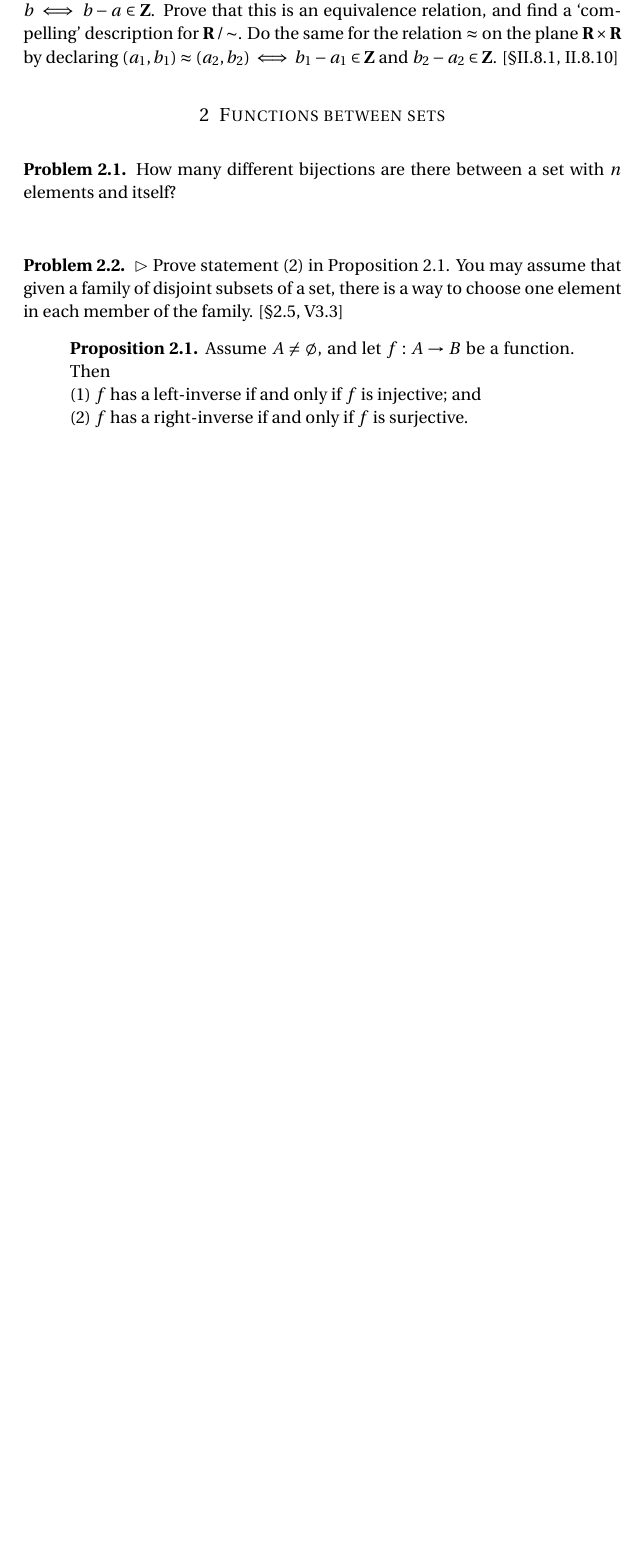
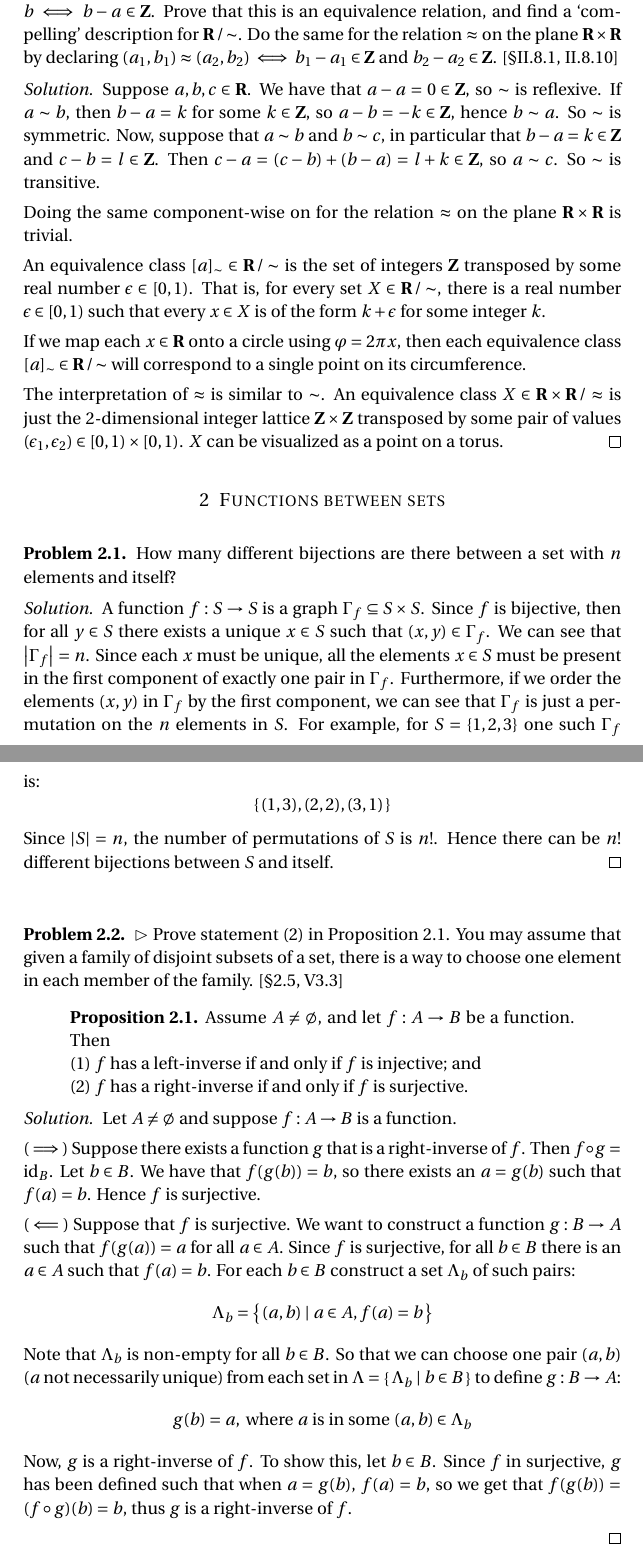
Before and after one commit to themadteaparty/aluffi, a LaTeX document (main.tex, which reads chapter1.tex): part of page 3 of 10 before the commit and two parts of pages 4 and 5 of 12 after it, the two joined at a grey line, cut so that both start at the same text, the shorter picture padded with empty space. Compiled offline with pdfLaTeX; a LaTeX package or settings file that is missing is left out.

Commit message:
More solutions, mostly due to @srcreigh.

```diff
--- a/chapter1.tex
+++ b/chapter1.tex
@@ -90,6 +118,28 @@ classes. If we let $a \in \mathscr{P}_k$, then it follows that $[a] =
   \mathbf{R}$ by declaring $(a_1,b_1)\approx(a_2,b_2)\iff
   b_1-a_1\in\mathbf{Z}$ and $b_2-a_2\in\mathbf{Z}$. [\S II.8.1, II.8.10]
 \end{problem}
+\begin{solution}
+  Suppose $a,b,c\in\mathbf{R}$. We have that $a-a=0\in\mathbf{Z}$, so $\sim$
+  is reflexive. If $a\sim b$, then $b-a=k$ for some $k\in\mathbf{Z}$, so
+  $a-b=-k\in\mathbf{Z}$, hence $b\sim a$. So $\sim$ is symmetric. Now, suppose that $a\sim b$ and $b\sim c$, in particular that $b-a=k\in\mathbf{Z}$ and
+  $c-b=l\in\mathbf{Z}$. Then $c-a=(c-b) + (b-a) = l+k\in\mathbf{Z}$, so
+  $a\sim c$. So $\sim$ is transitive.
+
+  Doing the same component-wise on for the relation $\approx$ on the plane
+  $\mathbf{R}\times \mathbf{R}$ is trivial.
+
+  An equivalence class $[a]_{\sim}\in\mathbf{R}\,/\!\sim$ is the set of
+  integers $\mathbf{Z}$ transposed by some real number $\epsilon\in[0,1)$. That is, for every set $X\in\mathbf{R}\,/\!\sim$, there is a real number
+  $\epsilon\in[0,1)$ such that every $x\in X$ is of the form $k+\epsilon$ for some integer $k$.
+
+  If we map each $x\in\mathbf{R}$ onto a circle using $\varphi=2\pi x$, then
+  each equivalence class $[a]_{\sim}\in\mathbf{R}\,/\!\sim$ will correspond to
+  a single point on its circumference.
+
+  The interpretation of $\approx$ is similar to $\sim$. An equivalence class
+  $X\in\mathbf{R}\times\mathbf{R}\,/\approx$ is just the 2-dimensional integer lattice $\mathbf{Z}\times\mathbf{Z}$ transposed by some pair of values $(\epsilon_1,\epsilon_2)\in[0,1)\times[0,1)$. $X$ can be visualized as a point
+  on a torus.
+\end{solution}
 
 \subsection{Functions between sets}
 
@@ -99,6 +149,19 @@ classes. If we let $a \in \mathscr{P}_k$, then it follows that $[a] =
   How many different bijections are there between a set with $n$ elements
   and itself?
 \end{problem}
+\begin{solution}
+  A function $f:S\to S$ is a graph $\Gamma_f\subseteq S\times S$. Since $f$ is
+  bijective, then for all $y\in S$ there exists a unique $x\in S$ such that
+  $(x,y)\in\Gamma_f$. We can see that $\abs{\Gamma_f} = n$. Since each $x$ must
+  be unique, all the elements $x\in S$ must be present in the first component
+  of exactly one pair in $\Gamma_f$. Furthermore, if we order the elements
+  $(x,y)$ in $\Gamma_f$ by the first component, we can see that $\Gamma_f$ is just a permutation on the $n$ elements in $S$. For example, for $S=\{1,2,3\}$ one such $\Gamma_f$ is:
+  %
+  \[ \set{ (1,3), (2,2), (3,1) } \]
+  %
+  Since $\abs{S} = n$, the number of permutations of $S$ is $n!$. Hence there
+  can be $n!$ different bijections between $S$ and itself.
+\end{solution}
 
 % Problem 2.2
 \begin{problem}
@@ -113,6 +176,32 @@ classes. If we let $a \in \mathscr{P}_k$, then it follows that $[a] =
       (2) $f$ has a right-inverse if and only if $f$ is surjective.
   \end{quote}
 \end{problem}
+\begin{solution}
+  Let $A\neq\emptyset$ and suppose $f:A\to B$ is a function.
+
+  ($\implies$) Suppose there exists a function $g$ that is a right-inverse of
+  $f$. Then $f\circ g = \id_B$. Let $b\in B$. We have that $f(g(b)) = b$, so
+  there exists an $a = g(b)$ such that $f(a) = b$. Hence $f$ is surjective.
+
+  ($\impliedby$) Suppose that $f$ is surjective. We want to construct a function
+  $g:B\to A$ such that $f(g(a)) = a$ for all $a\in A$. Since $f$ is surjective,
+  for all $b\in B$ there is an $a\in A$ such that $f(a) = b$. For each $b\in B$
+  construct a set $\Lambda_b$ of such pairs:
+  %
+  \[ \Lambda_b = \set{ (a,b) \mid a \in A, f(a) = b } \]
+  %
+  Note that $\Lambda_b$ is non-empty for all $b\in B$. So that we can choose one
+  pair $(a,b)$ ($a$ not necessarily unique) from each set in $\Lambda =
+  \set{\Lambda_b\mid b\in B}$ to define $g:B\to A$:
+  %
+  \[ g(b) = a, \text{ where $a$ is in some $(a,b)\in\Lambda_b$} \]
+  %
+  Now, $g$ is a right-inverse of $f$. To show this, let $b\in B$. Since $f$ in
+  surjective, $g$ has been defined such that when $a=g(b)$, $f(a)=b$, so we get
+  that $f(g(b)) = (f\circ g)(b) = b$, thus $g$ is a right-inverse of $f$.
+
+  % TODO: injectivity and left infverses
+\end{solution}
 
 % Problem 2.3
 \begin{problem}
```
Also changed, not shown: chapter1.tex (28 more changed lines).
